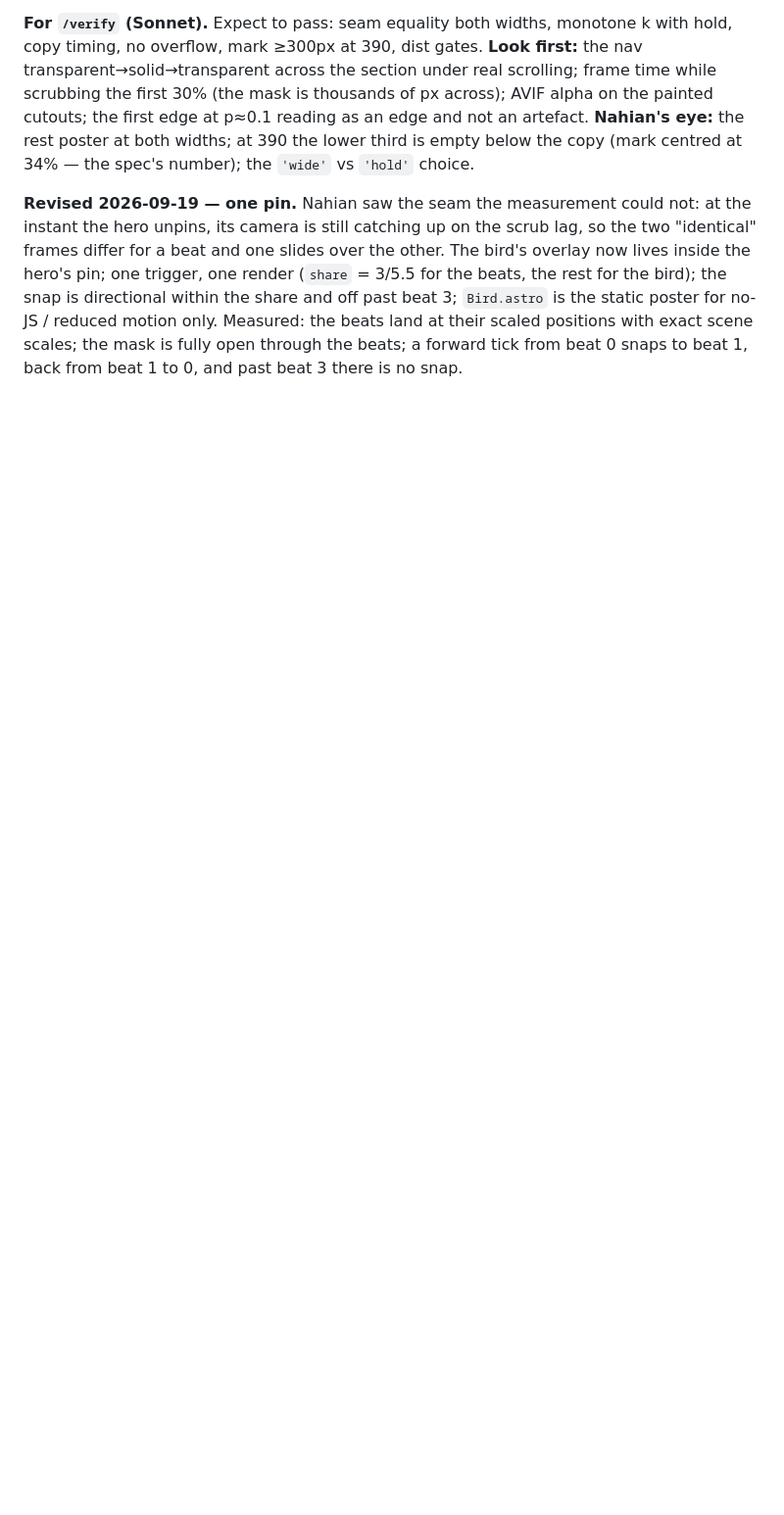
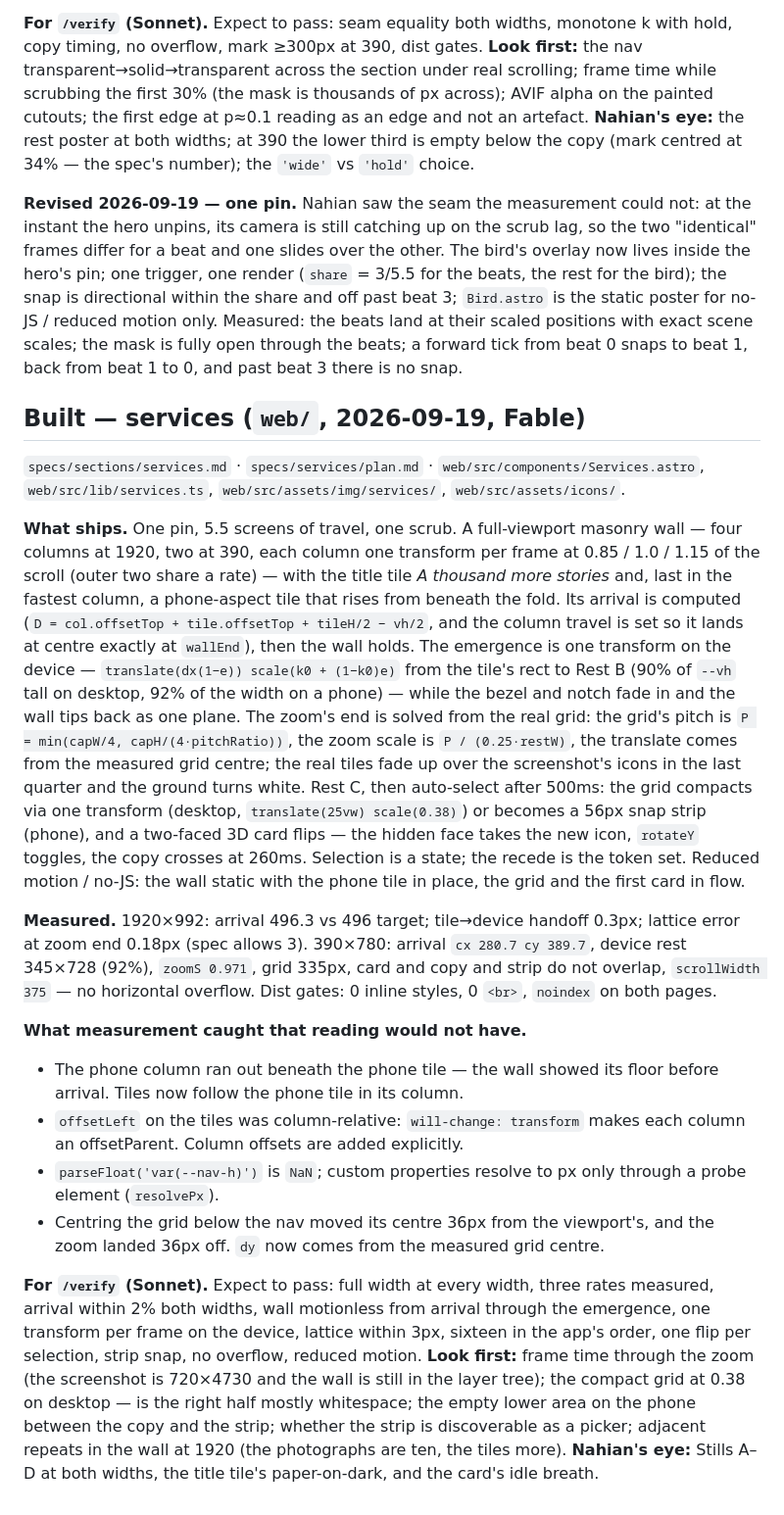
Before and after one commit to nahianmd/bkash-site, a Markdown page: PROGRESS.md, the part around the change. Shown at 98% size. Drawn GitHub-style; blank space fills up the shorter version.

Commit message:
docs(services): BUILT — close out tasks, record the measurements and what verify should look at first
Co-Authored-By: Claude Fable 5.1 <noreply@anthropic.com>

```diff
--- a/PROGRESS.md
+++ b/PROGRESS.md
@@ -382,3 +382,59 @@ bird); the snap is directional within the share and off past beat 3;
 the beats land at their scaled positions with exact scene scales; the mask
 is fully open through the beats; a forward tick from beat 0 snaps to beat 1,
 back from beat 1 to 0, and past beat 3 there is no snap.
+
+
+## Built — services (`web/`, 2026-09-19, Fable)
+
+`specs/sections/services.md` · `specs/services/plan.md` ·
+`web/src/components/Services.astro`, `web/src/lib/services.ts`,
+`web/src/assets/img/services/`, `web/src/assets/icons/`.
+
+**What ships.** One pin, 5.5 screens of travel, one scrub. A full-viewport
+masonry wall — four columns at 1920, two at 390, each column one transform
+per frame at 0.85 / 1.0 / 1.15 of the scroll (outer two share a rate) — with
+the title tile _A thousand more stories_ and, last in the fastest column, a
+phone-aspect tile that rises from beneath the fold. Its arrival is computed
+(`D = col.offsetTop + tile.offsetTop + tileH/2 − vh/2`, and the column travel
+is set so it lands at centre exactly at `wallEnd`), then the wall holds. The
+emergence is one transform on the device — `translate(dx(1−e)) scale(k0 +
+(1−k0)e)` from the tile's rect to Rest B (90% of `--vh` tall on desktop, 92%
+of the width on a phone) — while the bezel and notch fade in and the wall tips
+back as one plane. The zoom's end is solved from the real grid: the grid's
+pitch is `P = min(capW/4, capH/(4·pitchRatio))`, the zoom scale is
+`P / (0.25·restW)`, the translate comes from the measured grid centre; the
+real tiles fade up over the screenshot's icons in the last quarter and the
+ground turns white. Rest C, then auto-select after 500ms: the grid compacts
+via one transform (desktop, `translate(25vw) scale(0.38)`) or becomes a 56px
+snap strip (phone), and a two-faced 3D card flips — the hidden face takes the
+new icon, `rotateY` toggles, the copy crosses at 260ms. Selection is a state;
+the recede is the token set. Reduced motion / no-JS: the wall static with the
+phone tile in place, the grid and the first card in flow.
+
+**Measured.** 1920×992: arrival 496.3 vs 496 target; tile→device handoff
+0.3px; lattice error at zoom end 0.18px (spec allows 3). 390×780: arrival
+`cx 280.7 cy 389.7`, device rest 345×728 (92%), `zoomS 0.971`, grid 335px,
+card and copy and strip do not overlap, `scrollWidth 375` — no horizontal
+overflow. Dist gates: 0 inline styles, 0 `<br>`, `noindex` on both pages.
+
+**What measurement caught that reading would not have.**
+- The phone column ran out beneath the phone tile — the wall showed its floor
+  before arrival. Tiles now follow the phone tile in its column.
+- `offsetLeft` on the tiles was column-relative: `will-change: transform` makes
+  each column an offsetParent. Column offsets are added explicitly.
+- `parseFloat('var(--nav-h)')` is `NaN`; custom properties resolve to px only
+  through a probe element (`resolvePx`).
+- Centring the grid below the nav moved its centre 36px from the viewport's,
+  and the zoom landed 36px off. `dy` now comes from the measured grid centre.
+
+**For `/verify` (Sonnet).** Expect to pass: full width at every width, three
+rates measured, arrival within 2% both widths, wall motionless from arrival
+through the emergence, one transform per frame on the device, lattice within
+3px, sixteen in the app's order, one flip per selection, strip snap, no
+overflow, reduced motion. **Look first:** frame time through the zoom (the
+screenshot is 720×4730 and the wall is still in the layer tree); the compact
+grid at 0.38 on desktop — is the right half mostly whitespace; the empty
+lower area on the phone between the copy and the strip; whether the strip is
+discoverable as a picker; adjacent repeats in the wall at 1920 (the
+photographs are ten, the tiles more). **Nahian's eye:** Stills A–D at both
+widths, the title tile's paper-on-dark, and the card's idle breath.
```
Also changed, not shown: specs/sections/services.md (+1 -1 lines), specs/services/plan.md (+6 -6 lines).
